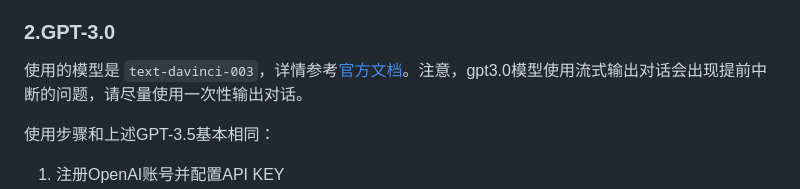
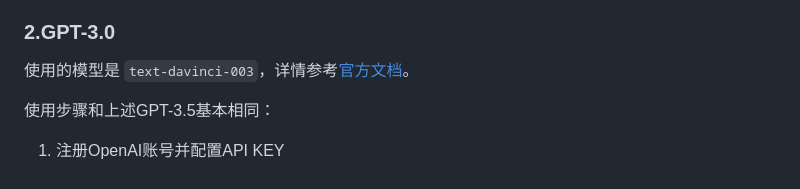
Before and after one commit to zhayujie/bot-on-anything, a Markdown page: README.md, the part around the change. Drawn GitHub-style.

```diff
--- a/README.md
+++ b/README.md
@@ -122,7 +122,7 @@ pip3 install --upgrade openai
 
 ### 2.GPT-3.0
 
-使用的模型是 `text-davinci-003`，详情参考[官方文档]([https://platform.openai.com/docs/guides/chat](https://platform.openai.com/docs/guides/completion/introduction))。注意，gpt3.0模型使用流式输出对话会出现提前中断的问题，请尽量使用一次性输出对话。
+使用的模型是 `text-davinci-003`，详情参考[官方文档]([https://platform.openai.com/docs/guides/chat](https://platform.openai.com/docs/guides/completion/introduction))。
 
 使用步骤和上述GPT-3.5基本相同：
 
```
